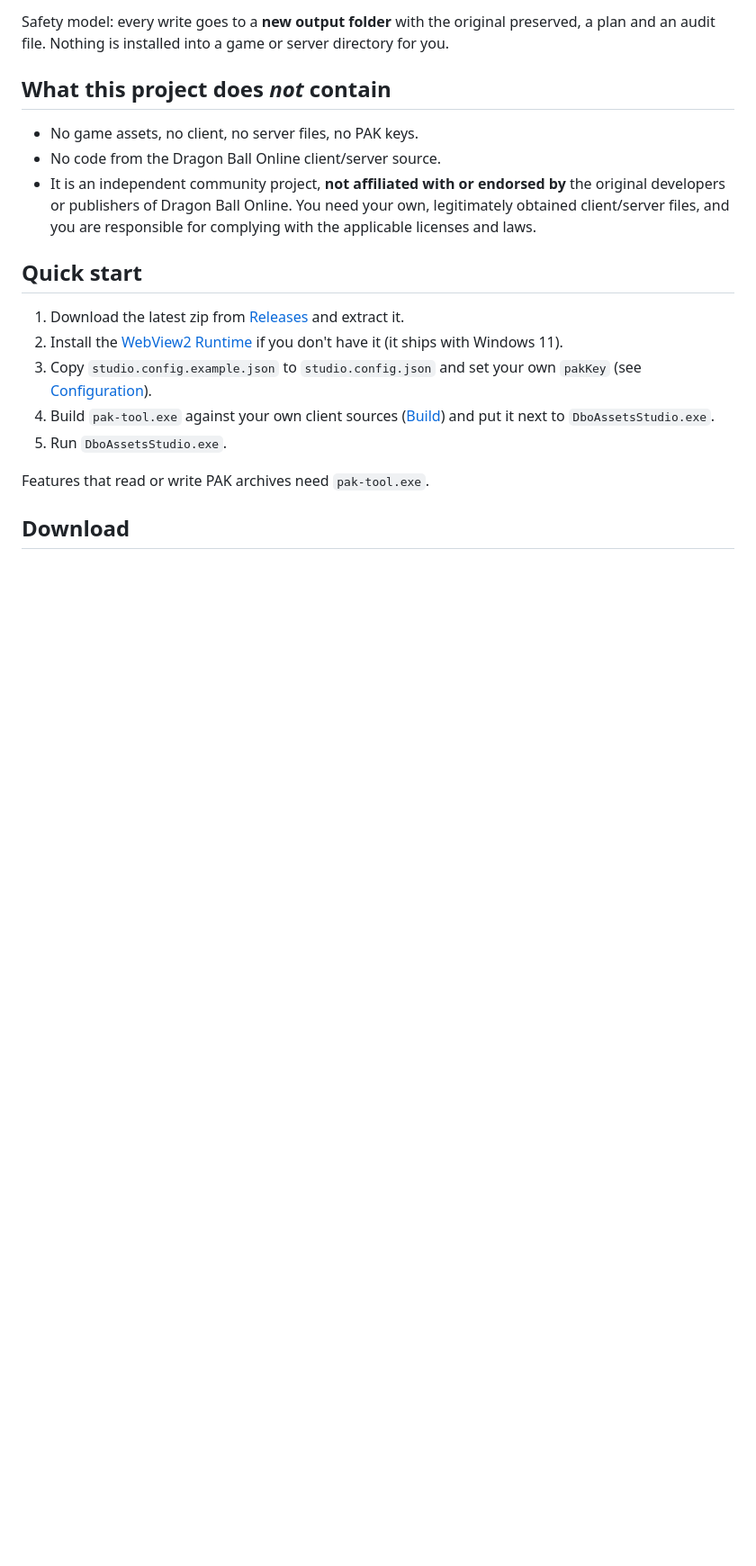
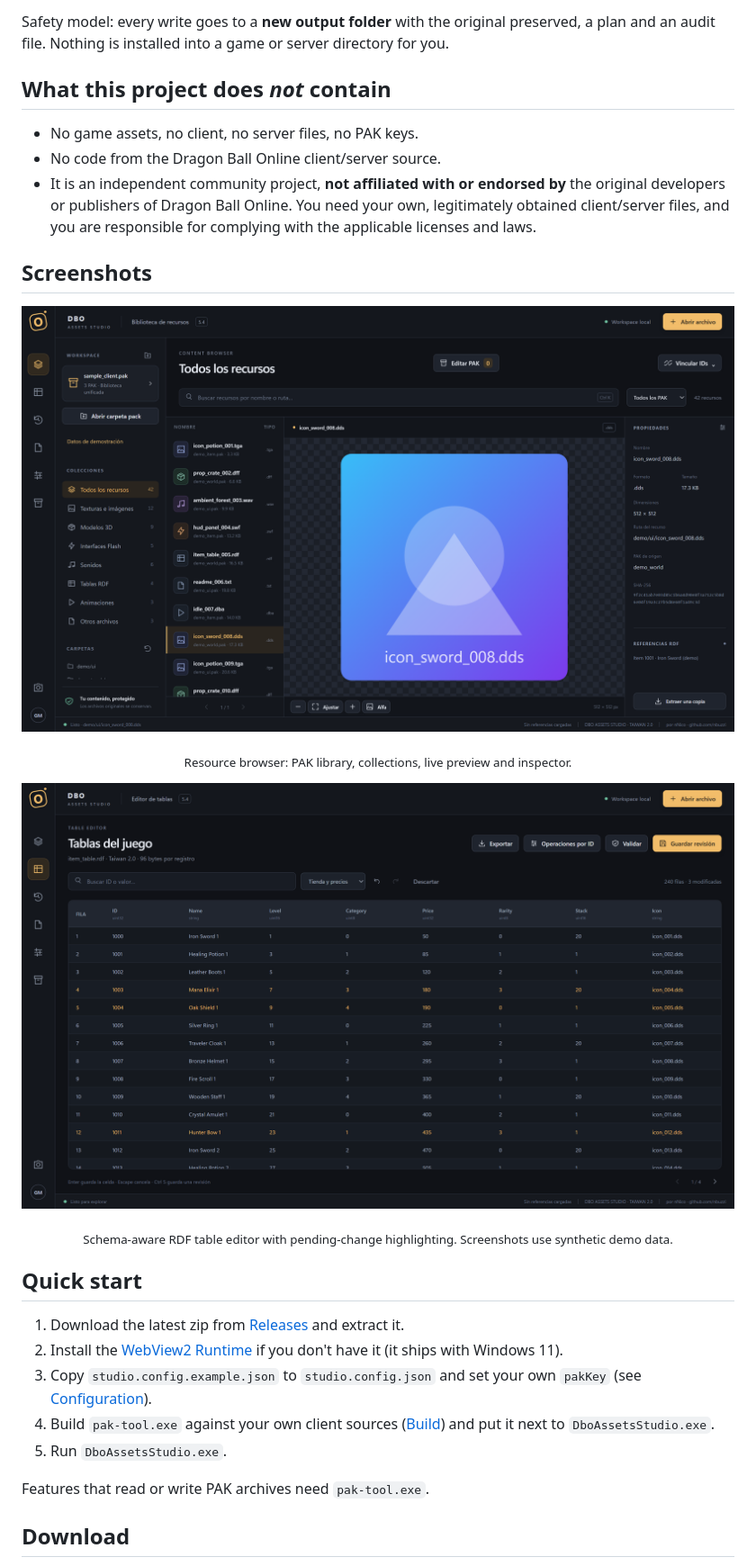
Before and after one commit to nbuzzi/dbo-assets-studio, a Markdown page: README.md, the part around the change. Shown at 90% size. GitHub-like rendering; pictures changed too: docs/screenshots/resource-browser.png (added), docs/screenshots/table-editor.png (added); blank space fills up the shorter version.

Commit message:
README: add screenshots (synthetic demo data)
Co-Authored-By: Claude Sonnet 5.5 <noreply@anthropic.com>

```diff
--- a/README.md
+++ b/README.md
@@ -25,6 +25,18 @@ Safety model: every write goes to a **new output folder** with the original pres
 - No game assets, no client, no server files, no PAK keys.
 - No code from the Dragon Ball Online client/server source.
 - It is an independent community project, **not affiliated with or endorsed by** the original developers or publishers of Dragon Ball Online. You need your own, legitimately obtained client/server files, and you are responsible for complying with the applicable licenses and laws.
+
+## Screenshots
+
+<p align="center">
+  <img src="docs/screenshots/resource-browser.png" alt="Resource browser with preview and inspector" width="100%">
+</p>
+<p align="center"><sub>Resource browser: PAK library, collections, live preview and inspector.</sub></p>
+
+<p align="center">
+  <img src="docs/screenshots/table-editor.png" alt="Schema-aware RDF table editor" width="100%">
+</p>
+<p align="center"><sub>Schema-aware RDF table editor with pending-change highlighting. Screenshots use synthetic demo data.</sub></p>
 
 ## Quick start
 
```
